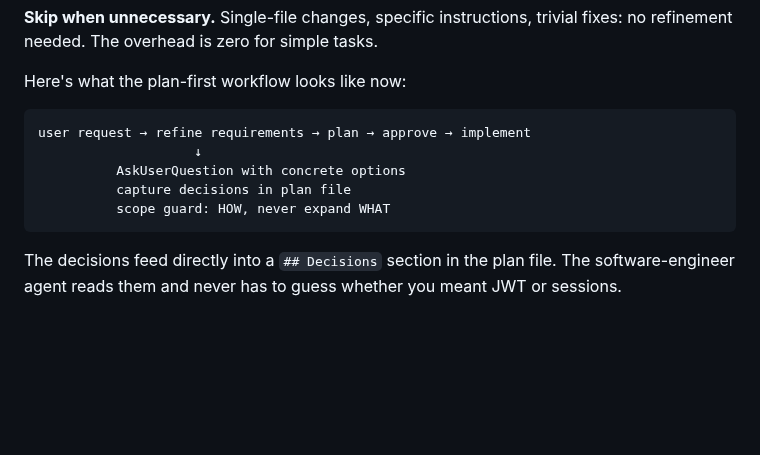
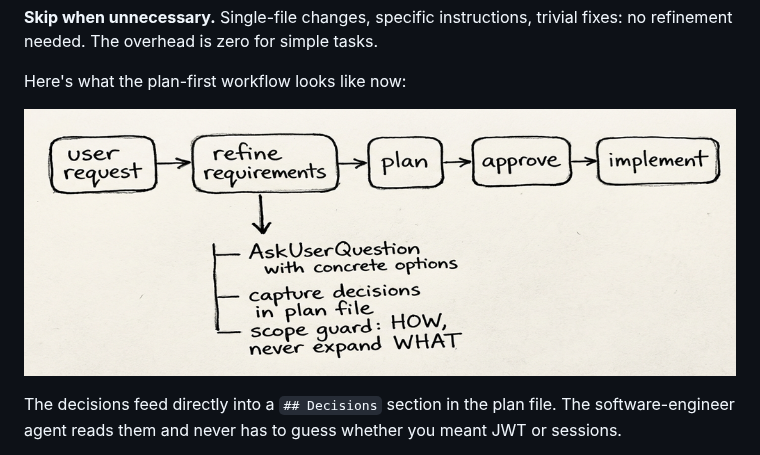
Before and after one commit to maroffo/claude-forge, a Markdown page: medium-post-3.md, the part around the change. Rendered like a GitHub page; pictures changed too: medium-post-3-workflow-after.png (added); blank space fills up the shorter version.

Commit message:
docs: replace plan-first workflow diagram with generated image
Co-Authored-By: Claude Opus 4.6 <noreply@anthropic.com>

````diff
--- a/medium-post-3.md
+++ b/medium-post-3.md
@@ -66,13 +66,7 @@ The key design decisions, borrowed from GSD's `questioning.md` and `discuss-phas
 
 Here's what the plan-first workflow looks like now:
 
-```
-user request → refine requirements → plan → approve → implement
-                    ↓
-          AskUserQuestion with concrete options
-          capture decisions in plan file
-          scope guard: HOW, never expand WHAT
-```
+![Workflow after: user request → refine requirements → plan → approve → implement](medium-post-3-workflow-after.png)
 
 The decisions feed directly into a `## Decisions` section in the plan file. The software-engineer agent reads them and never has to guess whether you meant JWT or sessions.
 
````
